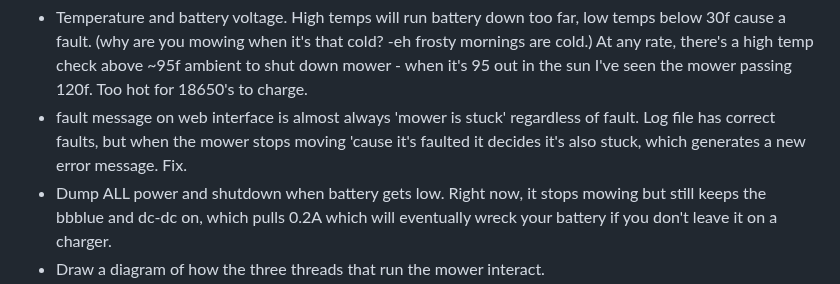
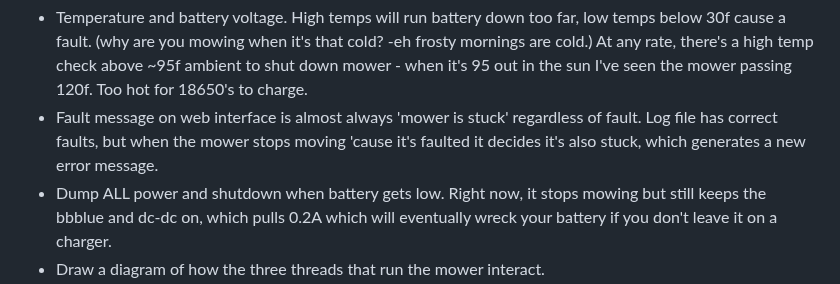
Before and after one commit to AmericanRework/SimpleMower, a Markdown page: README.md, the part around the change. Drawn GitHub-style.

```diff
--- a/README.md
+++ b/README.md
@@ -48,7 +48,7 @@ The best part is no part: Start with an older automower, then throw out all the
 
 **To fix:**
   - Temperature and battery voltage. High temps will run battery down too far, low temps below 30f cause a fault. (why are you mowing when it's that cold? -eh frosty mornings are cold.) At any rate, there's a high temp check above ~95f ambient to shut down mower - when it's 95 out in the sun I've seen the mower passing 120f. Too hot for 18650's to charge.
-  - fault message on web interface is almost always 'mower is stuck' regardless of fault. Log file has correct faults, but when the mower stops moving 'cause it's faulted it decides it's also stuck, which generates a new error message. Fix.
+  - Fault message on web interface is almost always 'mower is stuck' regardless of fault. Log file has correct faults, but when the mower stops moving 'cause it's faulted it decides it's also stuck, which generates a new error message.
   - Dump ALL power and shutdown when battery gets low. Right now, it stops mowing but still keeps the bbblue and dc-dc on, which pulls 0.2A which will eventually wreck your battery if you don't leave it on a charger.
   - Draw a diagram of how the three threads that run the mower interact.
   - Make the lights work. Really hard to drive at night without lights. BBB has drivers that should be able to run the LED lights of an automower.
```
